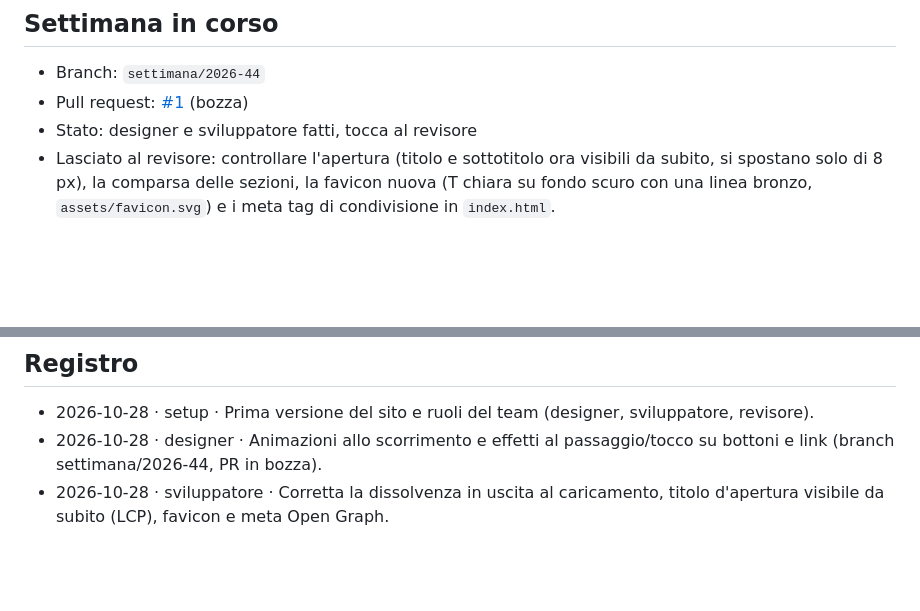
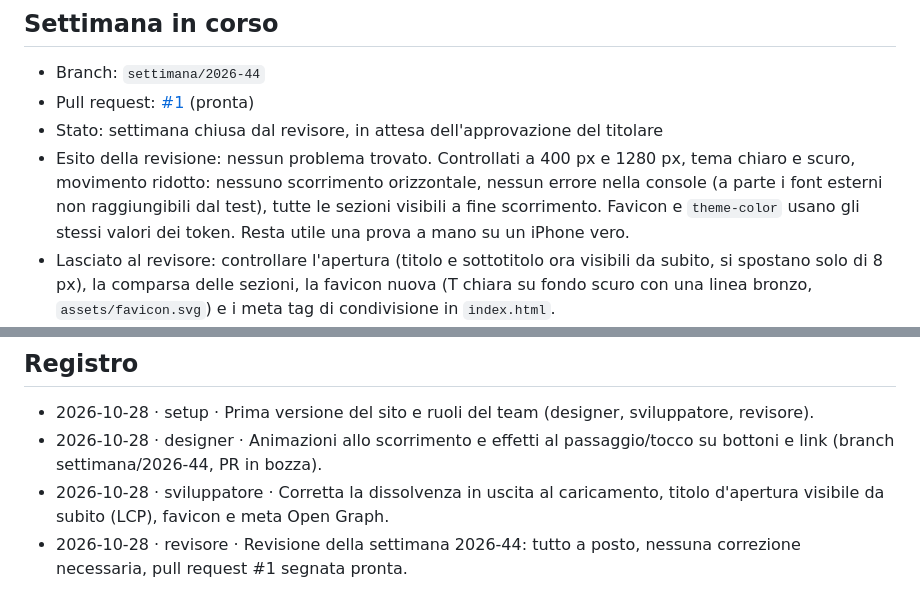
Before and after one commit to pioggiacommerciale-byte/Trama-sito, a Markdown page: agenti/BACHECA.md, 2 parts joined by grey strips. Rendered like a GitHub page; blank space fills up the shorter version.

Commit message:
Bacheca: revisione della settimana 2026-44 chiusa, pull request pronta
Co-Authored-By: Claude Opus 5.5 <noreply@anthropic.com>
Claude-Session: https://claude.ai/code/session_01VWeqLQAFMxbbNghjidigM2

```diff
--- a/agenti/BACHECA.md
+++ b/agenti/BACHECA.md
@@ -5,8 +5,9 @@ Qui designer, sviluppatore e revisore si passano il lavoro. Ognuno la legge all'
 ## Settimana in corso
 
 - Branch: `settimana/2026-44`
-- Pull request: [#1](https://github.com/pioggiacommerciale-byte/trama-sito/pull/1) (bozza)
-- Stato: designer e sviluppatore fatti, tocca al revisore
+- Pull request: [#1](https://github.com/pioggiacommerciale-byte/trama-sito/pull/1) (pronta)
+- Stato: settimana chiusa dal revisore, in attesa dell'approvazione del titolare
+- Esito della revisione: nessun problema trovato. Controllati a 400 px e 1280 px, tema chiaro e scuro, movimento ridotto: nessuno scorrimento orizzontale, nessun errore nella console (a parte i font esterni non raggiungibili dal test), tutte le sezioni visibili a fine scorrimento. Favicon e `theme-color` usano gli stessi valori dei token. Resta utile una prova a mano su un iPhone vero.
 - Lasciato al revisore: controllare l'apertura (titolo e sottotitolo ora visibili da subito, si spostano solo di 8 px), la comparsa delle sezioni, la favicon nuova (T chiara su fondo scuro con una linea bronzo, `assets/favicon.svg`) e i meta tag di condivisione in `index.html`.
 - Note dello sviluppatore:
   - Safari e Firefox non erano disponibili per la prova: ho simulato in Chromium il loro ripiego (senza `animation-timeline`). Barra dei passi e comparsa funzionano. Una prova a mano su un iPhone vero resta utile.
@@ -34,3 +35,4 @@ Una riga per miglioria, la prima in alto è la più importante. Tra parentesi qu
 - 2026-10-28 · setup · Prima versione del sito e ruoli del team (designer, sviluppatore, revisore).
 - 2026-10-28 · designer · Animazioni allo scorrimento e effetti al passaggio/tocco su bottoni e link (branch settimana/2026-44, PR in bozza).
 - 2026-10-28 · sviluppatore · Corretta la dissolvenza in uscita al caricamento, titolo d'apertura visibile da subito (LCP), favicon e meta Open Graph.
+- 2026-10-28 · revisore · Revisione della settimana 2026-44: tutto a posto, nessuna correzione necessaria, pull request #1 segnata pronta.
```
